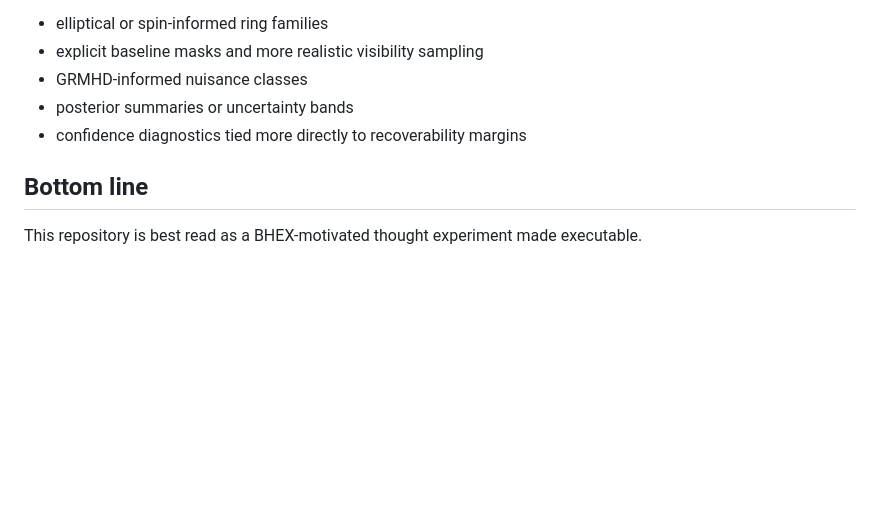
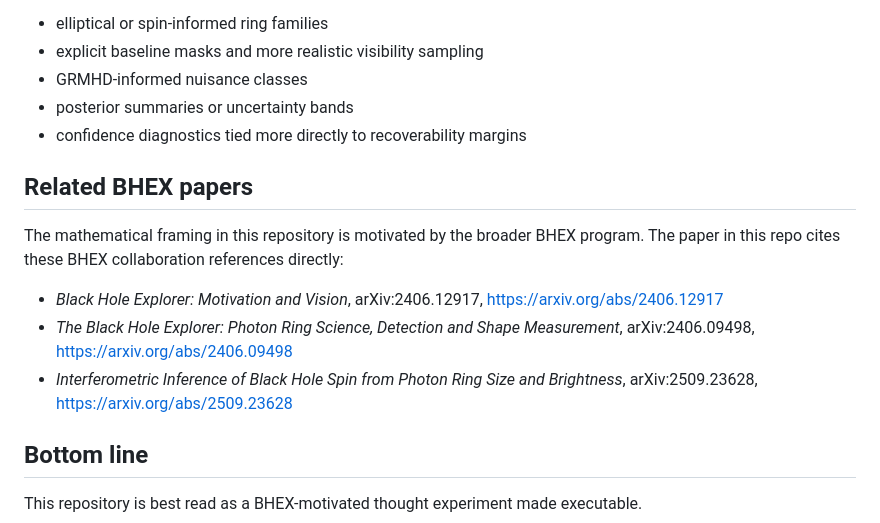
Before and after one commit to jonland82/bhex-motivated-photon-ring-analysis, a Markdown page: README.md, the part around the change. Drawn GitHub-style; blank space fills up the shorter version.

Commit message:
Updating readme with related references.

```diff
--- a/README.md
+++ b/README.md
@@ -273,6 +273,14 @@ Natural upgrades, also reflected in the HTML presentation, include:
 - posterior summaries or uncertainty bands
 - confidence diagnostics tied more directly to recoverability margins
 
+## Related BHEX papers
+
+The mathematical framing in this repository is motivated by the broader BHEX program. The paper in this repo cites these BHEX collaboration references directly:
+
+- *Black Hole Explorer: Motivation and Vision*, arXiv:2406.12917, https://arxiv.org/abs/2406.12917
+- *The Black Hole Explorer: Photon Ring Science, Detection and Shape Measurement*, arXiv:2406.09498, https://arxiv.org/abs/2406.09498
+- *Interferometric Inference of Black Hole Spin from Photon Ring Size and Brightness*, arXiv:2509.23628, https://arxiv.org/abs/2509.23628
+
 ## Bottom line
 
 This repository is best read as a BHEX-motivated thought experiment made executable.
```
